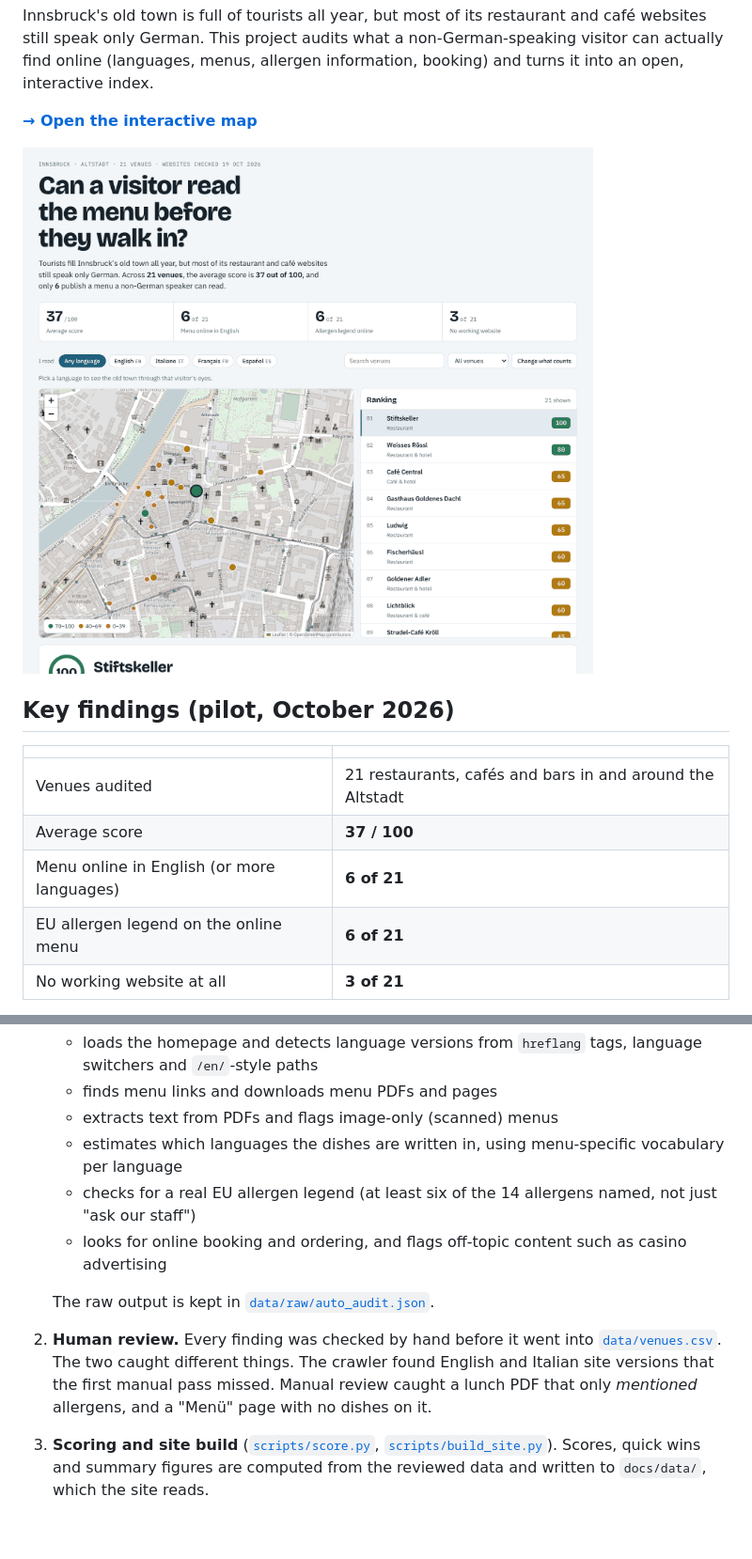
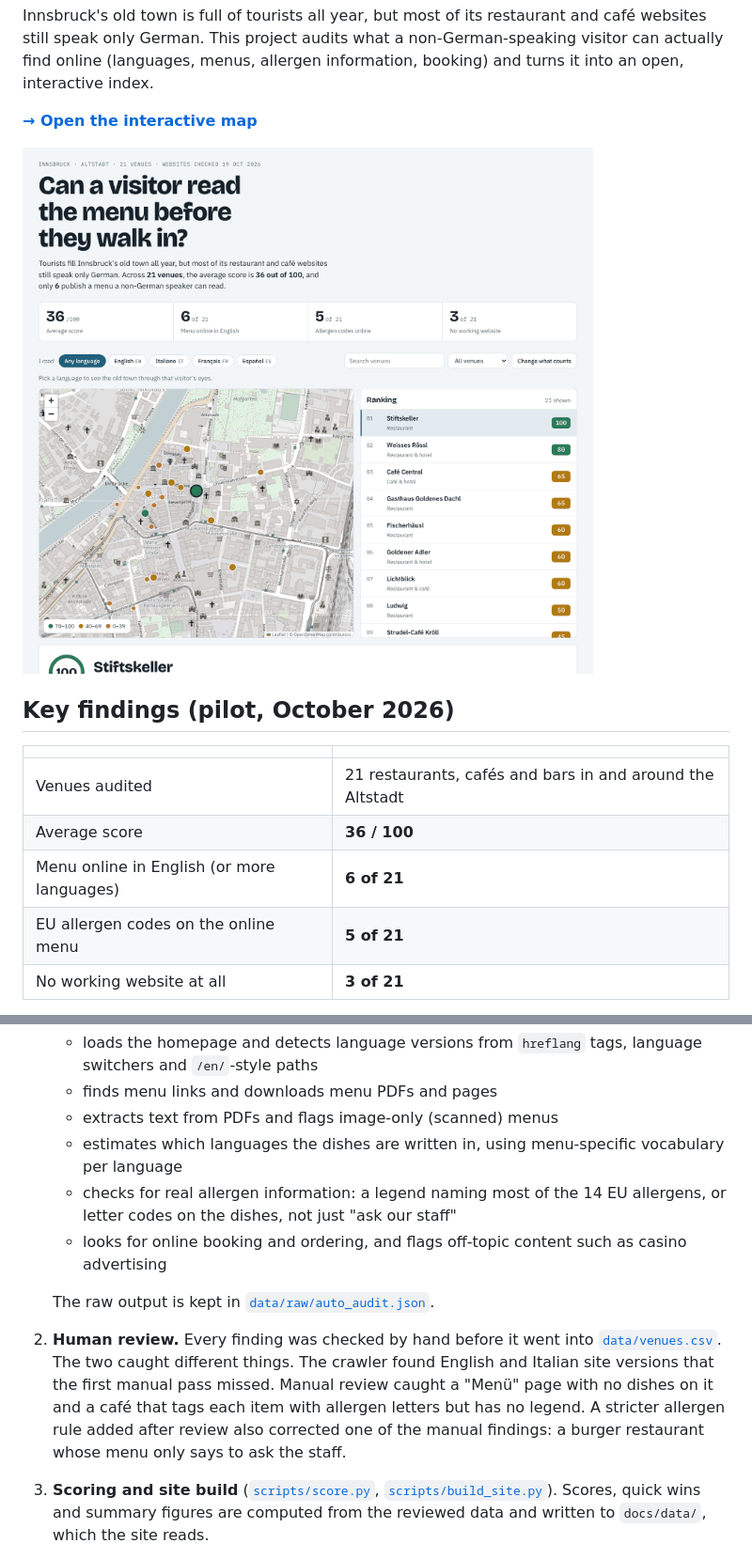
Before and after one commit to monanyx/tourist-friendliness-index, a Markdown page: README.md, 2 parts joined by grey strips. Shown at 94% size. Rendered like a GitHub page; pictures changed too: docs/screenshot.png; blank space fills up the shorter version.

Commit message:
Stricter allergen rule; correct Ludwig finding

```diff
--- a/README.md
+++ b/README.md
@@ -13,9 +13,9 @@ Innsbruck's old town is full of tourists all year, but most of its restaurant an
 | | |
 |---|---|
 | Venues audited | 21 restaurants, cafés and bars in and around the Altstadt |
-| Average score | **37 / 100** |
+| Average score | **36 / 100** |
 | Menu online in English (or more languages) | **6 of 21** |
-| EU allergen legend on the online menu | **6 of 21** |
+| EU allergen codes on the online menu | **5 of 21** |
 | No working website at all | **3 of 21** |
 
 - **One venue scores 100.** Stiftskeller publishes its full menu in five languages with an allergen legend and an online request form. It proves the standard is reachable.
@@ -53,12 +53,12 @@ The full rubric lives in [`data/rubric.json`](data/rubric.json); scoring logic i
    - finds menu links and downloads menu PDFs and pages
    - extracts text from PDFs and flags image-only (scanned) menus
    - estimates which languages the dishes are written in, using menu-specific vocabulary per language
-   - checks for a real EU allergen legend (at least six of the 14 allergens named, not just "ask our staff")
+   - checks for real allergen information: a legend naming most of the 14 EU allergens, or letter codes on the dishes, not just "ask our staff"
    - looks for online booking and ordering, and flags off-topic content such as casino advertising
 
    The raw output is kept in [`data/raw/auto_audit.json`](data/raw/auto_audit.json).
 
-2. **Human review.** Every finding was checked by hand before it went into [`data/venues.csv`](data/venues.csv). The two caught different things. The crawler found English and Italian site versions that the first manual pass missed. Manual review caught a lunch PDF that only *mentioned* allergens, and a "Menü" page with no dishes on it.
+2. **Human review.** Every finding was checked by hand before it went into [`data/venues.csv`](data/venues.csv). The two caught different things. The crawler found English and Italian site versions that the first manual pass missed. Manual review caught a "Menü" page with no dishes on it and a café that tags each item with allergen letters but has no legend. A stricter allergen rule added after review also corrected one of the manual findings: a burger restaurant whose menu only says to ask the staff.
 
 3. **Scoring and site build** ([`scripts/score.py`](scripts/score.py), [`scripts/build_site.py`](scripts/build_site.py)). Scores, quick wins and summary figures are computed from the reviewed data and written to `docs/data/`, which the site reads.
 
```
Also changed, not shown: other parts of README.md (+1 -1 lines), 7 other files.
